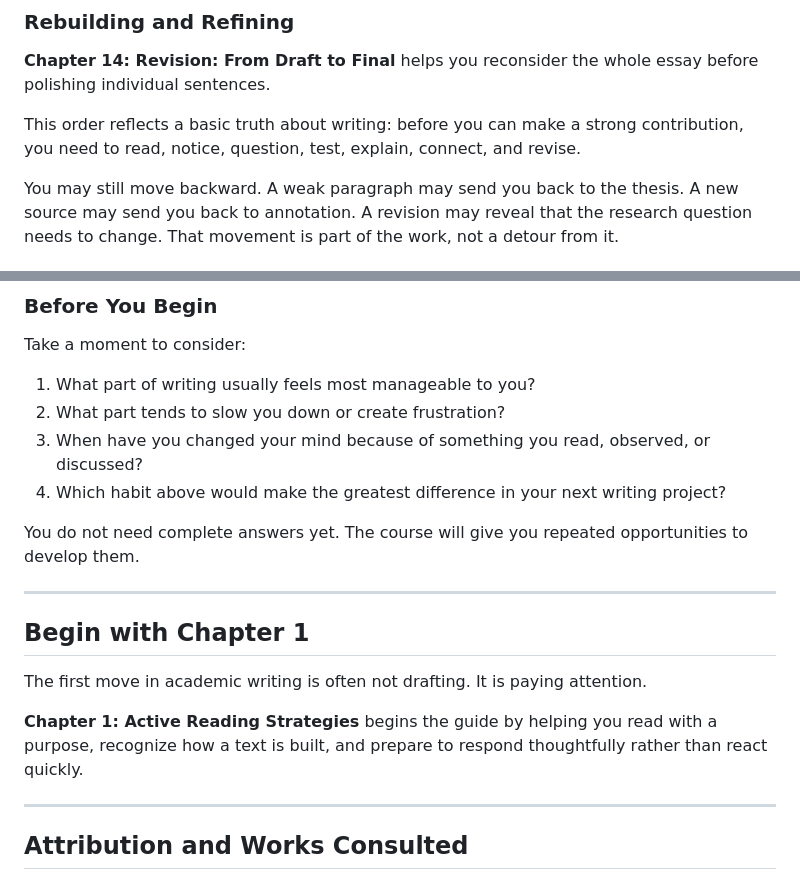
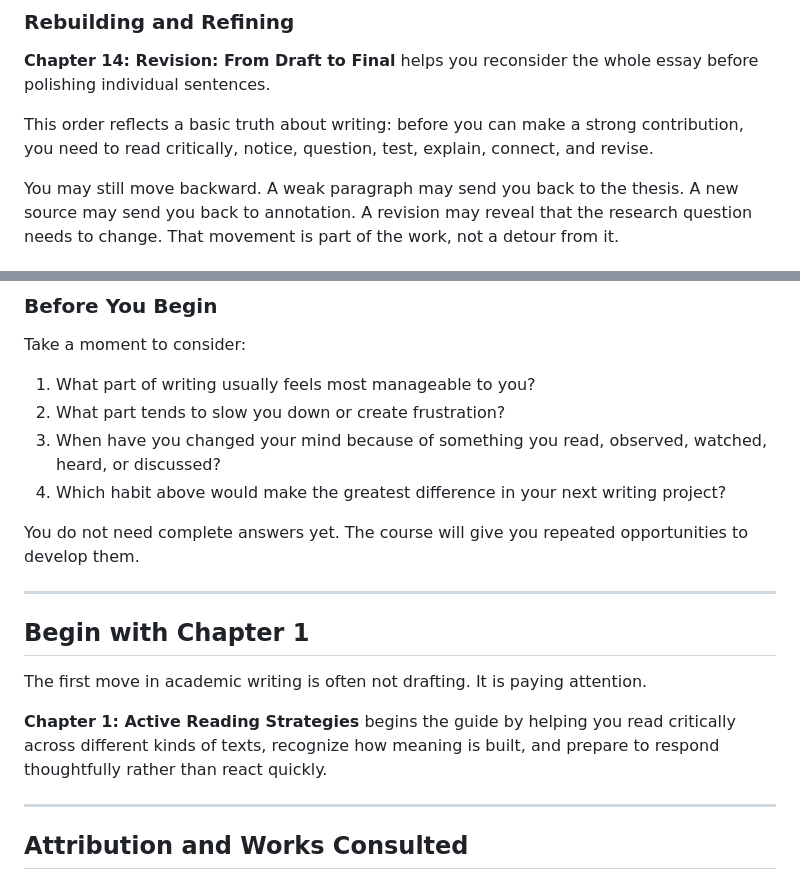
Before and after one commit to JacksonMc3092/ScholarsCompassPreviews, a Markdown page: ENG1010-INTRODUCTION-WRITING-AS-CONVERSATION-DRAFT.md, 2 parts joined by grey strips. Drawn GitHub-style.

```diff
--- a/ENG1010-INTRODUCTION-WRITING-AS-CONVERSATION-DRAFT.md
+++ b/ENG1010-INTRODUCTION-WRITING-AS-CONVERSATION-DRAFT.md
@@ -180,7 +182,7 @@ The chapters in this guide follow a purposeful sequence, but they are not one-wa
 
 **Chapter 14: Revision: From Draft to Final** helps you reconsider the whole essay before polishing individual sentences.
 
-This order reflects a basic truth about writing: before you can make a strong contribution, you need to read, notice, question, test, explain, connect, and revise.
+This order reflects a basic truth about writing: before you can make a strong contribution, you need to read critically, notice, question, test, explain, connect, and revise.
 
 You may still move backward. A weak paragraph may send you back to the thesis. A new source may send you back to annotation. A revision may reveal that the research question needs to change. That movement is part of the work, not a detour from it.
 
@@ -207,7 +209,7 @@ Take a moment to consider:
 
 1. What part of writing usually feels most manageable to you?
 2. What part tends to slow you down or create frustration?
-3. When have you changed your mind because of something you read, observed, or discussed?
+3. When have you changed your mind because of something you read, observed, watched, heard, or discussed?
 4. Which habit above would make the greatest difference in your next writing project?
 
 You do not need complete answers yet. The course will give you repeated opportunities to develop them.
@@ -218,7 +220,7 @@ You do not need complete answers yet. The course will give you repeated opportun
 
 The first move in academic writing is often not drafting. It is paying attention.
 
-**Chapter 1: Active Reading Strategies** begins the guide by helping you read with a purpose, recognize how a text is built, and prepare to respond thoughtfully rather than react quickly.
+**Chapter 1: Active Reading Strategies** begins the guide by helping you read critically across different kinds of texts, recognize how meaning is built, and prepare to respond thoughtfully rather than react quickly.
 
 ---
 
```
Also changed, not shown: other parts of ENG1010-INTRODUCTION-WRITING-AS-CONVERSATION-DRAFT.md (+12 -10 lines).
